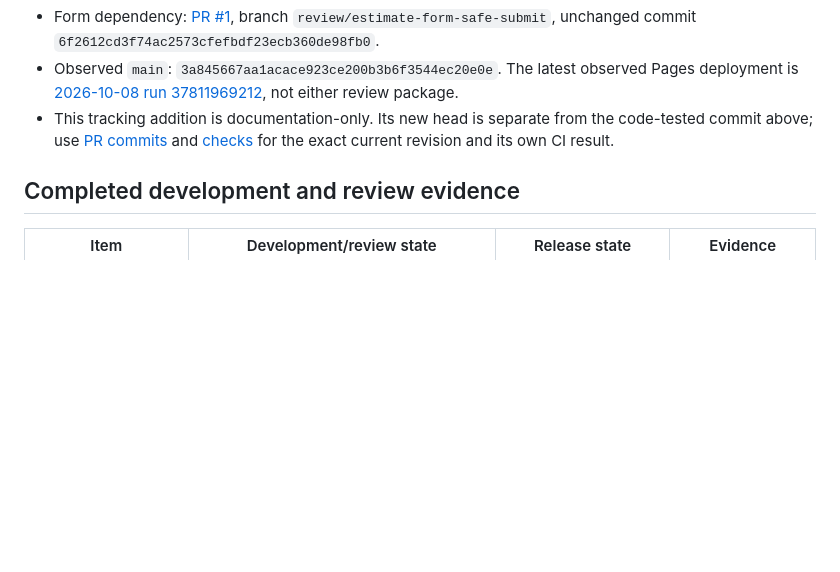
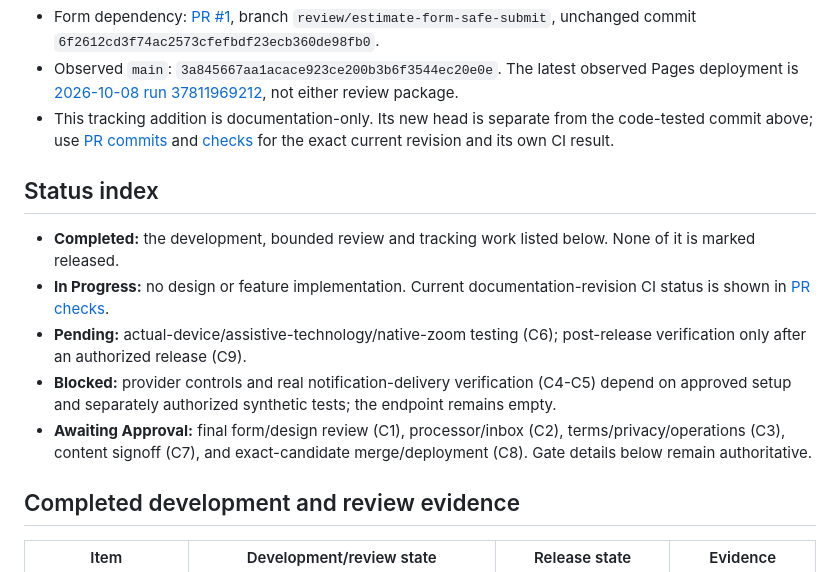
Before and after one commit to townsendjat-arch/flooring-site, a Markdown page: project-management/TASKS.md, the part around the change. GitHub-like rendering; blank space fills up the shorter version.

Commit message:
docs: classify task progress and approval states

```diff
--- a/project-management/TASKS.md
+++ b/project-management/TASKS.md
@@ -11,6 +11,14 @@ Last verified: **2026-10-21 (UTC)**. Charles remains **Priority #1**.
 - Form dependency: [PR #1](https://github.com/townsendjat-arch/flooring-site/pull/1), branch `review/estimate-form-safe-submit`, unchanged commit `6f2612cd3f74ac2573cfefbdf23ecb360de98fb0`.
 - Observed `main`: `3a845667aa1acace923ce200b3b6f3544ec20e0e`. The latest observed Pages deployment is [2026-10-08 run 37811969212](https://github.com/townsendjat-arch/flooring-site/actions/runs/37811969212), not either review package.
 - This tracking addition is documentation-only. Its new head is separate from the code-tested commit above; use [PR commits](https://github.com/townsendjat-arch/flooring-site/pull/2/commits) and [checks](https://github.com/townsendjat-arch/flooring-site/pull/2/checks) for the exact current revision and its own CI result.
+
+## Status index
+
+- **Completed:** the development, bounded review and tracking work listed below. None of it is marked released.
+- **In Progress:** no design or feature implementation. Current documentation-revision CI status is shown in [PR checks](https://github.com/townsendjat-arch/flooring-site/pull/2/checks).
+- **Pending:** actual-device/assistive-technology/native-zoom testing (C6); post-release verification only after an authorized release (C9).
+- **Blocked:** provider controls and real notification-delivery verification (C4-C5) depend on approved setup and separately authorized synthetic tests; the endpoint remains empty.
+- **Awaiting Approval:** final form/design review (C1), processor/inbox (C2), terms/privacy/operations (C3), content signoff (C7), and exact-candidate merge/deployment (C8). Gate details below remain authoritative.
 
 ## Completed development and review evidence
 
```
